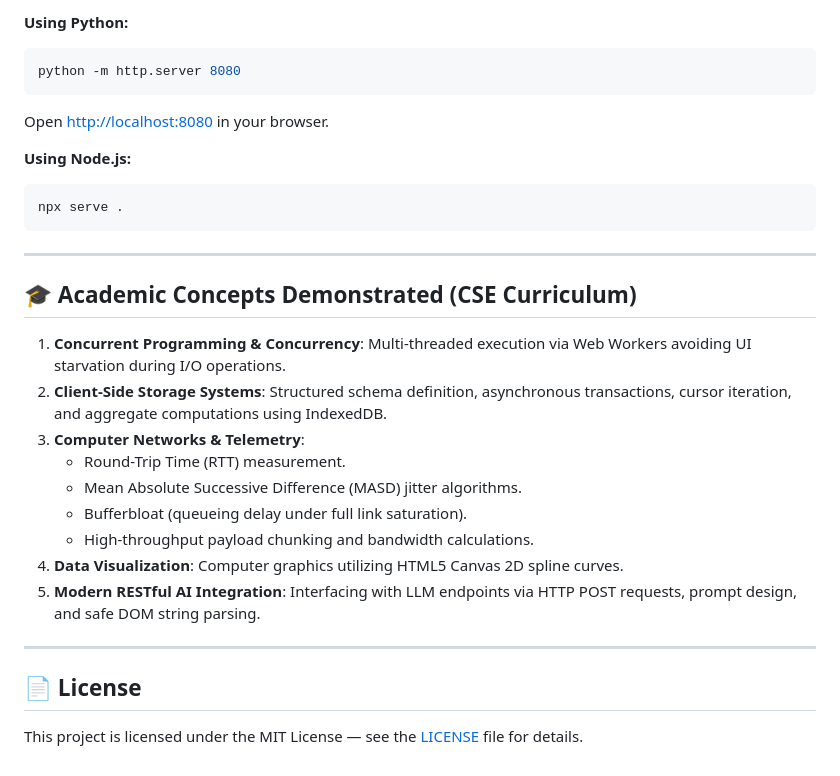
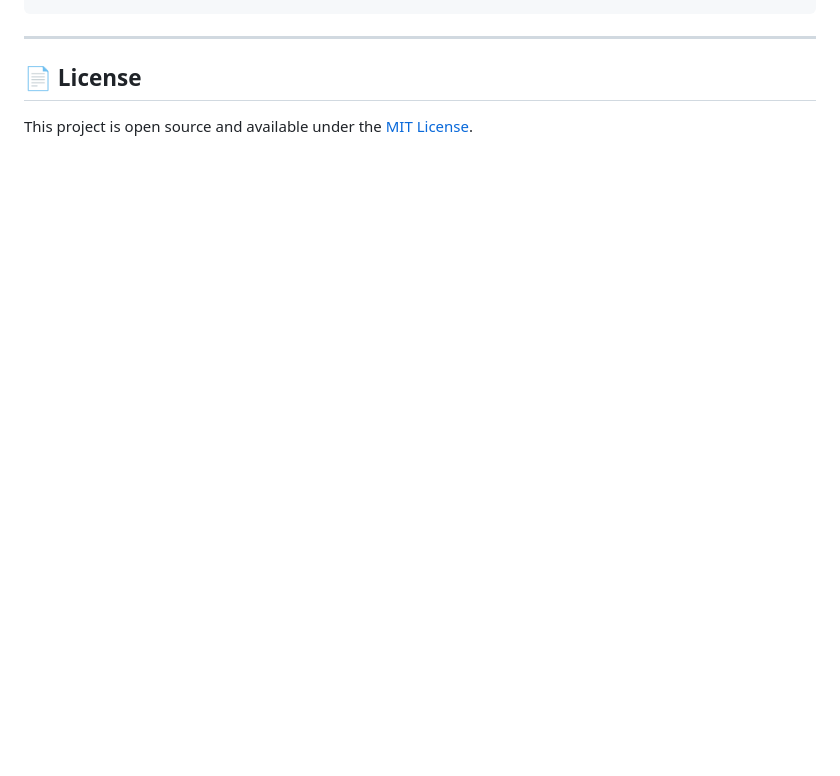
Before and after one commit to VanshSingh7/SpeedSnap, a Markdown page: README.md, the part around one of its changes. Drawn GitHub-style; blank space fills up the shorter version.

````diff
--- a/README.md
+++ b/README.md
@@ -106,30 +90,6 @@ Running through any local static server ensures seamless Web Worker and IndexedD
-**Using Python:**
-```bash
-python -m http.server 8080
-```
-Open [http://localhost:8080](http://localhost:8080) in your browser.
-
-**Using Node.js:**
-```bash
-npx serve .
-```
-
----
-
-## 🎓 Academic Concepts Demonstrated (CSE Curriculum)
-
-1. **Concurrent Programming & Concurrency**: Multi-threaded execution via Web Workers avoiding UI starvation during I/O operations.
-2. **Client-Side Storage Systems**: Structured schema definition, asynchronous transactions, cursor iteration, and aggregate computations using IndexedDB.
-3. **Computer Networks & Telemetry**:
-   - Round-Trip Time (RTT) measurement.
-   - Mean Absolute Successive Difference (MASD) jitter algorithms.
-   - Bufferbloat (queueing delay under full link saturation).
-   - High-throughput payload chunking and bandwidth calculations.
-4. **Data Visualization**: Computer graphics utilizing HTML5 Canvas 2D spline curves.
-5. **Modern RESTful AI Integration**: Interfacing with LLM endpoints via HTTP POST requests, prompt design, and safe DOM string parsing.
 
 ---
 
 ## 📄 License
 
-This project is licensed under the MIT License — see the [LICENSE](LICENSE) file for details.
+This project is open source and available under the [MIT License](LICENSE).
````
Also changed, not shown: other parts of README.md (+69 -85 lines).
